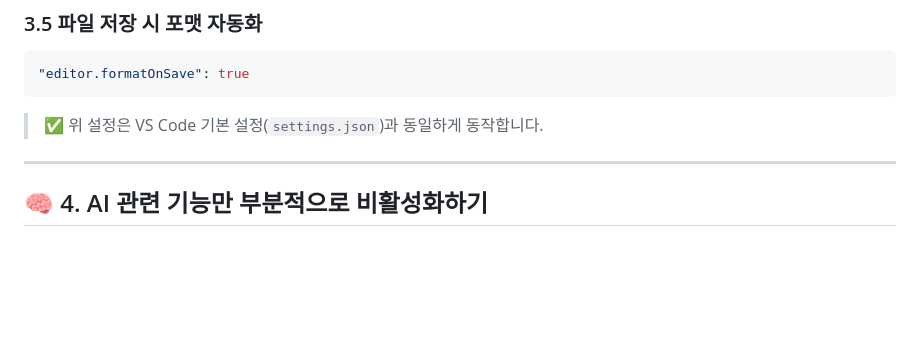
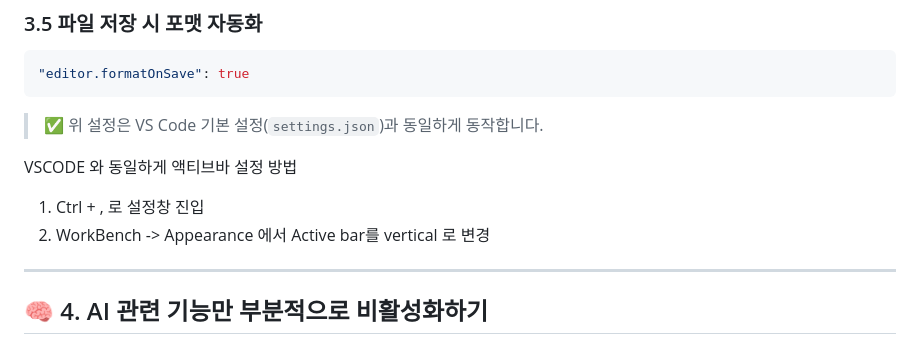
Before and after one commit to sj5black/Public, a Markdown page: KB_Autosis_lecture/Cursor_VSCode_UI_Guide.md, the part around the change. Rendered like a GitHub page; blank space fills up the shorter version.

Commit message:
feat: add Cursor guide docs

```diff
--- a/KB_Autosis_lecture/Cursor_VSCode_UI_Guide.md
+++ b/KB_Autosis_lecture/Cursor_VSCode_UI_Guide.md
@@ -66,6 +66,9 @@ GitHub 계정을 통해 클라우드 동기화 기능을 활성화하세요.
 
 > ✅ 위 설정은 VS Code 기본 설정(`settings.json`)과 동일하게 동작합니다.
 
+VSCODE 와 동일하게 액티브바 설정 방법
+1. Ctrl + , 로 설정창 진입
+2. WorkBench -> Appearance 에서 Active bar를 vertical 로 변경
 ---
 
 ## 🧠 4. AI 관련 기능만 부분적으로 비활성화하기
```
